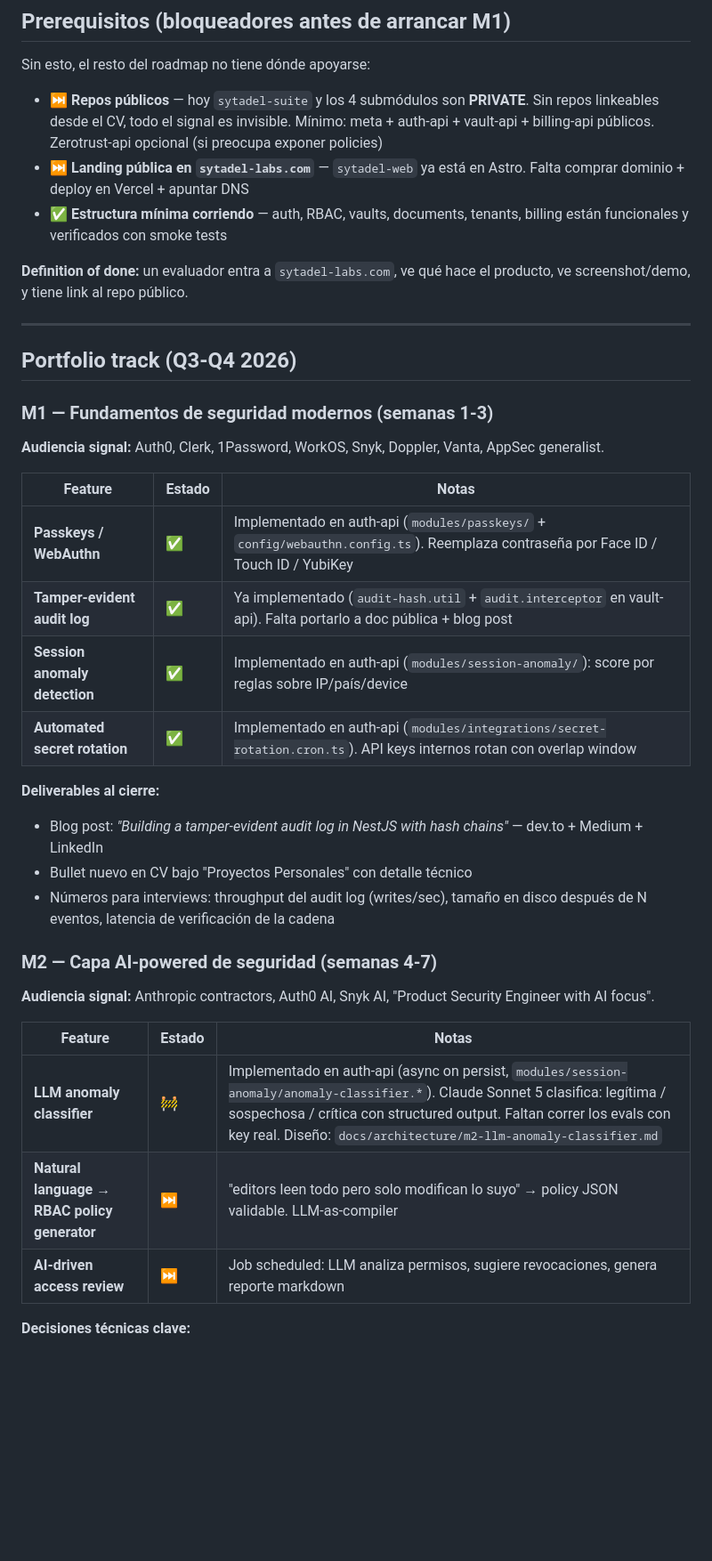
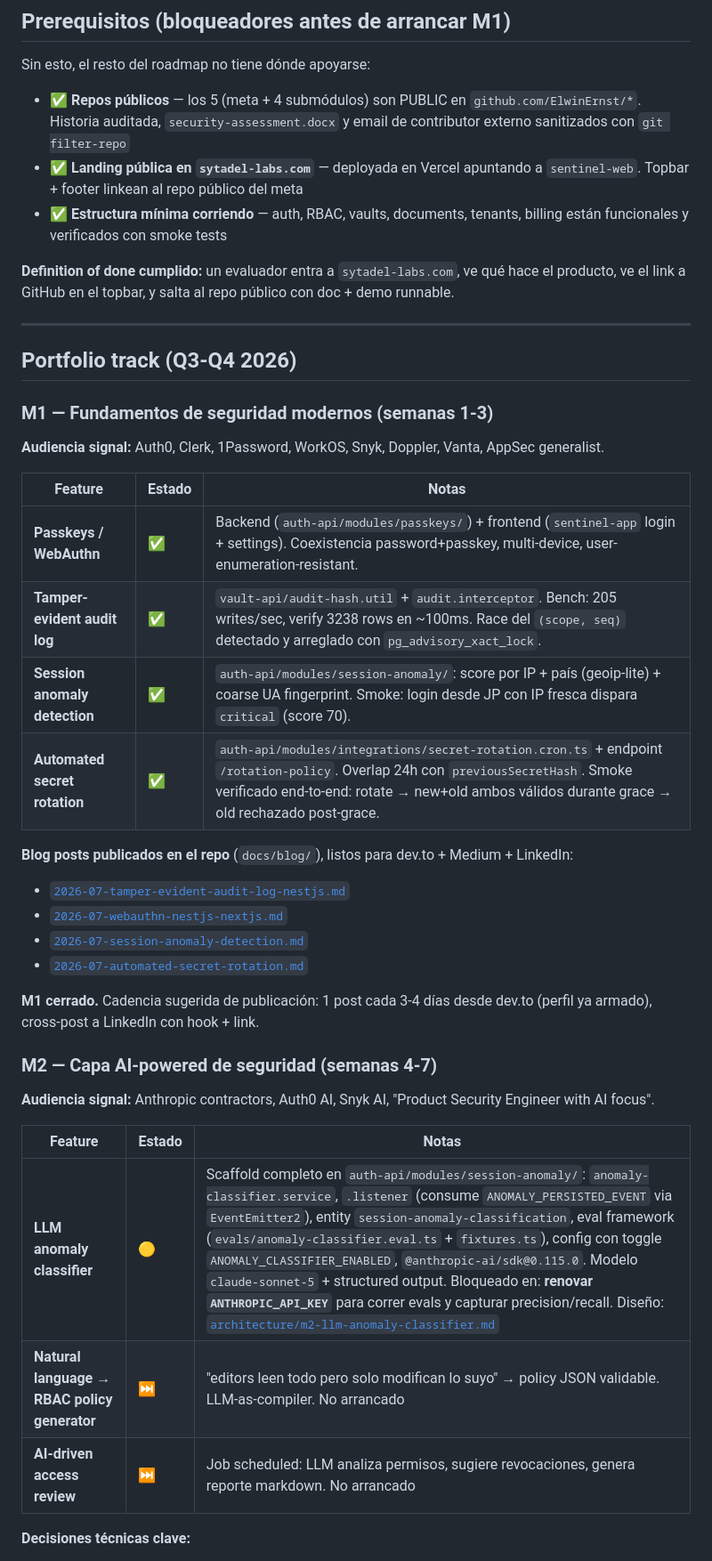
Before and after one commit to ElwinErnst/sytadel-suite, a Markdown page: docs/ROADMAP.md, the part around one of its changes. Shown at 89% size. Drawn GitHub-style; blank space fills up the shorter version.

Commit message:
docs(roadmap): mark M1 done, prereqs closed, M2 classifier in progress
Reflects the actual state after four days of work:

Prereqs (all closed):
- Repos public across the 5 GitHub repos, history sanitized
- Landing live at sytadel-labs.com with GitHub link in topbar+footer
- Stack runs end-to-end via docker compose

M1 done, verified end-to-end, 4 blog posts committed:
- Passkeys / WebAuthn (backend + frontend)
- Tamper-evident audit log (bench 205 writes/sec, race fixed via
  pg_advisory_xact_lock)
- Session anomaly detection (score by IP + country + coarse UA)
- Automated secret rotation (24h overlap window, smoke passed today)

M2 LLM anomaly classifier scaffolded (service + event listener +
persistence entity + eval framework + fixtures + @anthropic-ai/sdk).
Blocked on renewing ANTHROPIC_API_KEY to actually run the evals and
capture precision/recall numbers.

Hardening track: infra/.env leak closed via git filter-repo; the
compose HMAC/JWT defaults still 'change-me-*' pending a real .env
migration when demo becomes staging.

```diff
--- a/docs/ROADMAP.md
+++ b/docs/ROADMAP.md
@@ -33,11 +33,11 @@ Estados: **✅ Hecho** | **🟡 En curso** | **⏭️ Próximo** | **🔮 Despu
 
 Sin esto, el resto del roadmap no tiene dónde apoyarse:
 
-- **⏭️ Repos públicos** — hoy `sytadel-suite` y los 4 submódulos son **PRIVATE**. Sin repos linkeables desde el CV, todo el signal es invisible. Mínimo: meta + auth-api + vault-api + billing-api públicos. Zerotrust-api opcional (si preocupa exponer policies)
-- **⏭️ Landing pública en `sytadel-labs.com`** — `sytadel-web` ya está en Astro. Falta comprar dominio + deploy en Vercel + apuntar DNS
+- **✅ Repos públicos** — los 5 (meta + 4 submódulos) son PUBLIC en `github.com/ElwinErnst/*`. Historia auditada, `security-assessment.docx` y email de contributor externo sanitizados con `git filter-repo`
+- **✅ Landing pública en `sytadel-labs.com`** — deployada en Vercel apuntando a `sentinel-web`. Topbar + footer linkean al repo público del meta
 - **✅ Estructura mínima corriendo** — auth, RBAC, vaults, documents, tenants, billing están funcionales y verificados con smoke tests
 
-**Definition of done:** un evaluador entra a `sytadel-labs.com`, ve qué hace el producto, ve screenshot/demo, y tiene link al repo público.
+**Definition of done cumplido:** un evaluador entra a `sytadel-labs.com`, ve qué hace el producto, ve el link a GitHub en el topbar, y salta al repo público con doc + demo runnable.
 
 ---
 
@@ -49,15 +49,18 @@ Sin esto, el resto del roadmap no tiene dónde apoyarse:
 
 | Feature | Estado | Notas |
 |---------|--------|-------|
-| **Passkeys / WebAuthn** | ✅ | Implementado en auth-api (`modules/passkeys/` + `config/webauthn.config.ts`). Reemplaza contraseña por Face ID / Touch ID / YubiKey |
-| **Tamper-evident audit log** | ✅ | Ya implementado (`audit-hash.util` + `audit.interceptor` en vault-api). Falta portarlo a doc pública + blog post |
-| **Session anomaly detection** | ✅ | Implementado en auth-api (`modules/session-anomaly/`): score por reglas sobre IP/país/device |
-| **Automated secret rotation** | ✅ | Implementado en auth-api (`modules/integrations/secret-rotation.cron.ts`). API keys internos rotan con overlap window |
+| **Passkeys / WebAuthn** | ✅ | Backend (`auth-api/modules/passkeys/`) + frontend (`sentinel-app` login + settings). Coexistencia password+passkey, multi-device, user-enumeration-resistant. |
+| **Tamper-evident audit log** | ✅ | `vault-api/audit-hash.util` + `audit.interceptor`. Bench: 205 writes/sec, verify 3238 rows en ~100ms. Race del `(scope, seq)` detectado y arreglado con `pg_advisory_xact_lock`. |
+| **Session anomaly detection** | ✅ | `auth-api/modules/session-anomaly/`: score por IP + país (geoip-lite) + coarse UA fingerprint. Smoke: login desde JP con IP fresca dispara `critical` (score 70). |
+| **Automated secret rotation** | ✅ | `auth-api/modules/integrations/secret-rotation.cron.ts` + endpoint `/rotation-policy`. Overlap 24h con `previousSecretHash`. Smoke verificado end-to-end: rotate → new+old ambos válidos durante grace → old rechazado post-grace. |
 
-**Deliverables al cierre:**
-- Blog post: *"Building a tamper-evident audit log in NestJS with hash chains"* — dev.to + Medium + LinkedIn
-- Bullet nuevo en CV bajo "Proyectos Personales" con detalle técnico
-- Números para interviews: throughput del audit log (writes/sec), tamaño en disco después de N eventos, latencia de verificación de la cadena
+**Blog posts publicados en el repo** (`docs/blog/`), listos para dev.to + Medium + LinkedIn:
+- [`2026-07-tamper-evident-audit-log-nestjs.md`](./blog/2026-07-tamper-evident-audit-log-nestjs.md)
+- [`2026-07-webauthn-nestjs-nextjs.md`](./blog/2026-07-webauthn-nestjs-nextjs.md)
+- [`2026-07-session-anomaly-detection.md`](./blog/2026-07-session-anomaly-detection.md)
+- [`2026-07-automated-secret-rotation.md`](./blog/2026-07-automated-secret-rotation.md)
+
+**M1 cerrado.** Cadencia sugerida de publicación: 1 post cada 3-4 días desde dev.to (perfil ya armado), cross-post a LinkedIn con hook + link.
 
 ### M2 — Capa AI-powered de seguridad (semanas 4-7)
 
@@ -65,9 +68,9 @@ Sin esto, el resto del roadmap no tiene dónde apoyarse:
 
 | Feature | Estado | Notas |
 |---------|--------|-------|
-| **LLM anomaly classifier** | 🚧 | Implementado en auth-api (async on persist, `modules/session-anomaly/anomaly-classifier.*`). Claude Sonnet 5 clasifica: legítima / sospechosa / crítica con structured output. Faltan correr los evals con key real. Diseño: `docs/architecture/m2-llm-anomaly-classifier.md` |
-| **Natural language → RBAC policy generator** | ⏭️ | "editors leen todo pero solo modifican lo suyo" → policy JSON validable. LLM-as-compiler |
-| **AI-driven access review** | ⏭️ | Job scheduled: LLM analiza permisos, sugiere revocaciones, genera reporte markdown |
+| **LLM anomaly classifier** | 🟡 | Scaffold completo en `auth-api/modules/session-anomaly/`: `anomaly-classifier.service`, `.listener` (consume `ANOMALY_PERSISTED_EVENT` via `EventEmitter2`), entity `session-anomaly-classification`, eval framework (`evals/anomaly-classifier.eval.ts` + `fixtures.ts`), config con toggle `ANOMALY_CLASSIFIER_ENABLED`, `@anthropic-ai/sdk@0.115.0`. Modelo `claude-sonnet-5` + structured output. Bloqueado en: **renovar `ANTHROPIC_API_KEY`** para correr evals y capturar precision/recall. Diseño: [`architecture/m2-llm-anomaly-classifier.md`](./architecture/m2-llm-anomaly-classifier.md) |
+| **Natural language → RBAC policy generator** | ⏭️ | "editors leen todo pero solo modifican lo suyo" → policy JSON validable. LLM-as-compiler. No arrancado |
+| **AI-driven access review** | ⏭️ | Job scheduled: LLM analiza permisos, sugiere revocaciones, genera reporte markdown. No arrancado |
 
 **Decisiones técnicas clave:**
 - Modelo principal: Claude Sonnet 5 vía API (cost-effective, structured output)
```
Also changed, not shown: other parts of docs/ROADMAP.md (+2 -2 lines).
